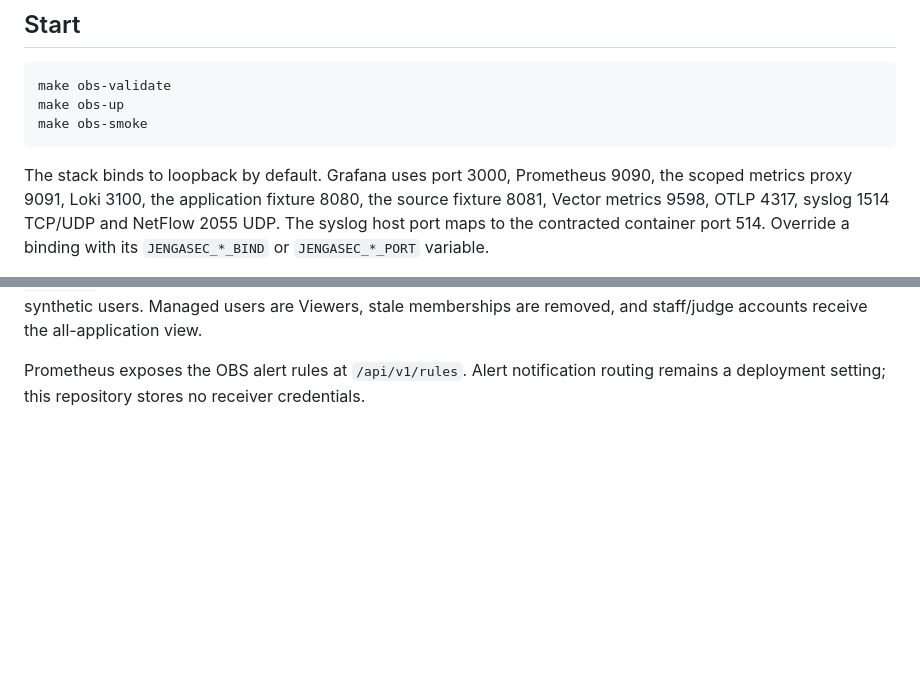
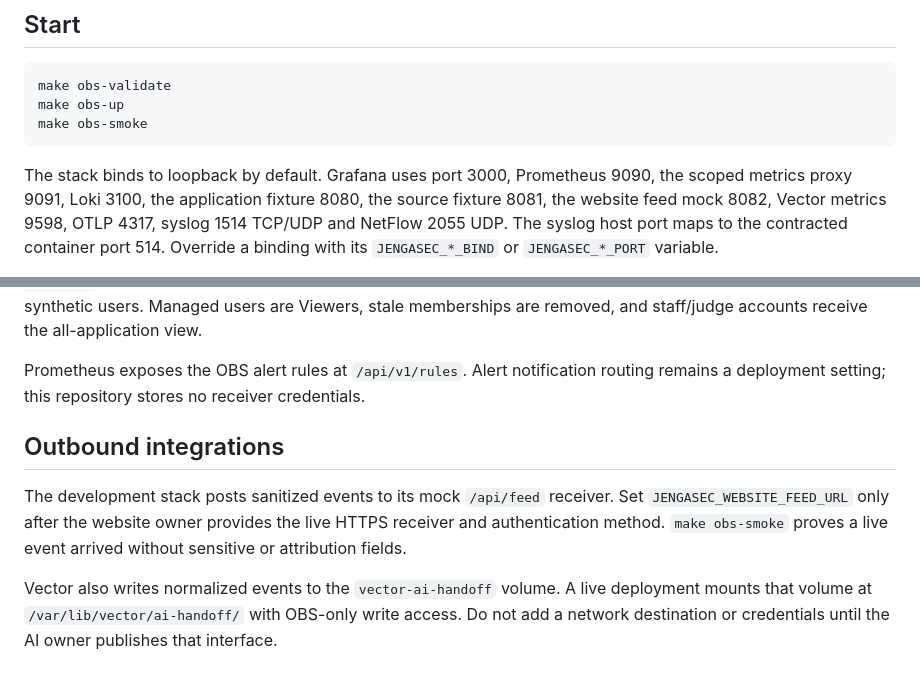
Before and after one commit to JengaSec-Org/jengasec-cyberrange-infrastructure, a Markdown page: runbooks/observability.md, 2 parts joined by grey strips. Rendered like a GitHub page; blank space fills up the shorter version.

```diff
--- a/runbooks/observability.md
+++ b/runbooks/observability.md
@@ -21,7 +21,7 @@ make obs-smoke
 
 The stack binds to loopback by default. Grafana uses port 3000, Prometheus 9090,
 the scoped metrics proxy 9091, Loki 3100, the application fixture 8080, the
-source fixture 8081, Vector
+source fixture 8081, the website feed mock 8082, Vector
 metrics 9598, OTLP 4317, syslog 1514 TCP/UDP and NetFlow 2055 UDP. The syslog
 host port maps to the contracted container port 514. Override a binding with
 its `JENGASEC_*_BIND` or `JENGASEC_*_PORT` variable.
@@ -126,3 +126,15 @@ staff/judge accounts receive the all-application view.
 Prometheus exposes the OBS alert rules at `/api/v1/rules`. Alert notification
 routing remains a deployment setting; this repository stores no receiver
 credentials.
+
+## Outbound integrations
+
+The development stack posts sanitized events to its mock `/api/feed` receiver.
+Set `JENGASEC_WEBSITE_FEED_URL` only after the website owner provides the live
+HTTPS receiver and authentication method. `make obs-smoke` proves a live event
+arrived without sensitive or attribution fields.
+
+Vector also writes normalized events to the `vector-ai-handoff` volume. A live
+deployment mounts that volume at `/var/lib/vector/ai-handoff/` with OBS-only
+write access. Do not add a network destination or credentials until the AI
+owner publishes that interface.
```
Also changed, not shown: observability/README.md (+14 -0 lines).
